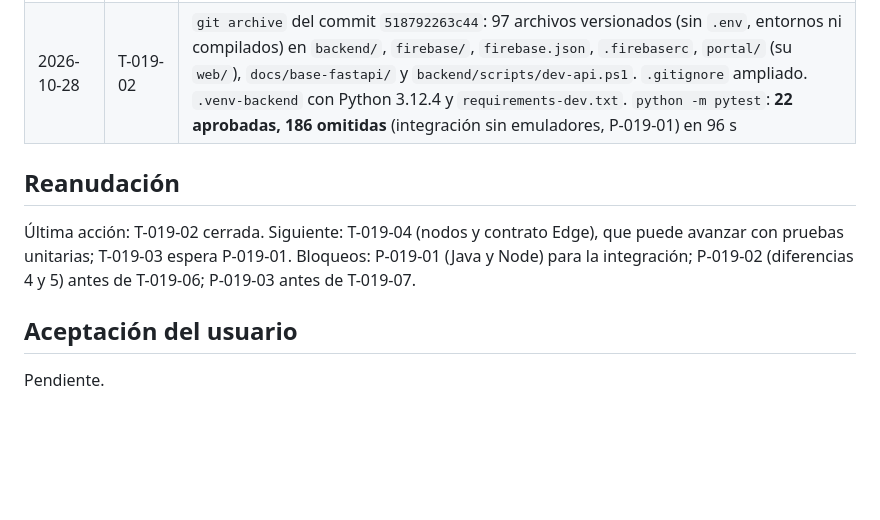
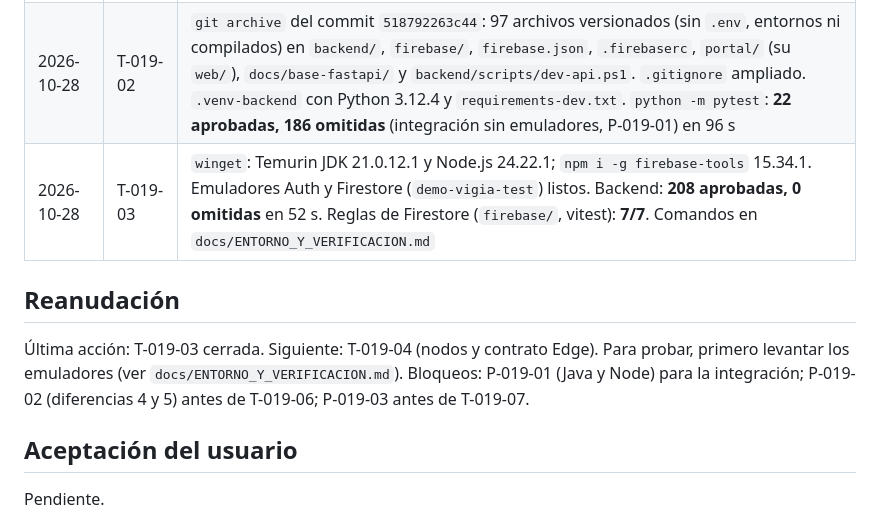
Before and after one commit to Azurtilo/vigia-demo, a Markdown page: specs/019-migracion-firebase/tasks.md, the part around one of its changes. GitHub-like rendering; blank space fills up the shorter version.

```diff
--- a/specs/019-migracion-firebase/tasks.md
+++ b/specs/019-migracion-firebase/tasks.md
@@ -101,10 +101,11 @@ Rama: `feature/019-migracion-firebase` desde `origin/develop` (`73fb6a1`), un co
 |---|---|---|
 | 2026-10-28 | T-019-01 | Spec, plan y tareas; D-081..D-097 en DECISIONES; índice de specs; estado con los pendientes 22–25; sección de la rama en AGENTS y CLAUDE. Comprobado con metadatos de Git que `backend/.env` del base nunca se versionó (D-097). Sin código |
 | 2026-10-28 | T-019-02 | `git archive` del commit `518792263c44`: 97 archivos versionados (sin `.env`, entornos ni compilados) en `backend/`, `firebase/`, `firebase.json`, `.firebaserc`, `portal/` (su `web/`), `docs/base-fastapi/` y `backend/scripts/dev-api.ps1`. `.gitignore` ampliado. `.venv-backend` con Python 3.12.4 y `requirements-dev.txt`. `python -m pytest`: **22 aprobadas, 186 omitidas** (integración sin emuladores, P-019-01) en 96 s |
+| 2026-10-28 | T-019-03 | `winget`: Temurin JDK 21.0.12.1 y Node.js 24.22.1; `npm i -g firebase-tools` 15.34.1. Emuladores Auth y Firestore (`demo-vigia-test`) listos. Backend: **208 aprobadas, 0 omitidas** en 52 s. Reglas de Firestore (`firebase/`, vitest): **7/7**. Comandos en `docs/ENTORNO_Y_VERIFICACION.md` |
 
 ## Reanudación
 
-Última acción: T-019-02 cerrada. Siguiente: T-019-04 (nodos y contrato Edge), que puede avanzar con pruebas unitarias; T-019-03 espera P-019-01. Bloqueos: P-019-01 (Java y Node) para la integración; P-019-02 (diferencias 4 y 5) antes de T-019-06; P-019-03 antes de T-019-07.
+Última acción: T-019-03 cerrada. Siguiente: T-019-04 (nodos y contrato Edge). Para probar, primero levantar los emuladores (ver `docs/ENTORNO_Y_VERIFICACION.md`). Bloqueos: P-019-01 (Java y Node) para la integración; P-019-02 (diferencias 4 y 5) antes de T-019-06; P-019-03 antes de T-019-07.
 
 ## Aceptación del usuario
 
```
Also changed, not shown: other parts of specs/019-migracion-firebase/tasks.md (+2 -2 lines), docs/ENTORNO_Y_VERIFICACION.md (+11 -0 lines), specs/README.md (+1 -1 lines).
